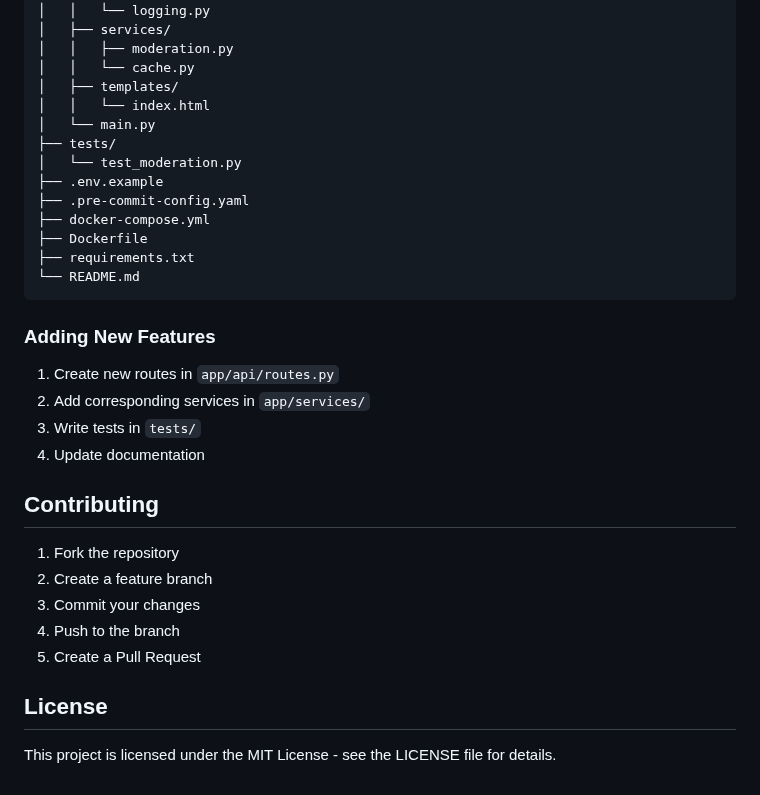
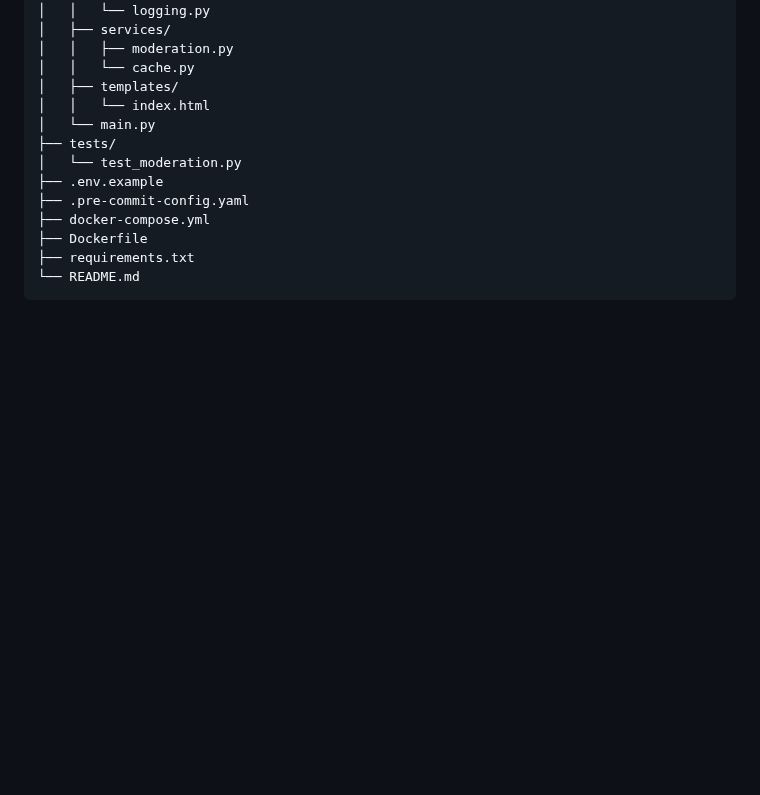
Before and after one commit to Saugat2002/content-moderator-api, a Markdown page: README.md, the part around the change. Drawn GitHub-style; blank space fills up the shorter version.

````diff
--- a/README.md
+++ b/README.md
@@ -166,22 +166,3 @@ content-moderator/
 ├── requirements.txt
 └── README.md
 ```
-
-### Adding New Features
-
-1. Create new routes in `app/api/routes.py`
-2. Add corresponding services in `app/services/`
-3. Write tests in `tests/`
-4. Update documentation
-
-## Contributing
-
-1. Fork the repository
-2. Create a feature branch
-3. Commit your changes
-4. Push to the branch
-5. Create a Pull Request
-
-## License
-
-This project is licensed under the MIT License - see the LICENSE file for details.
````
